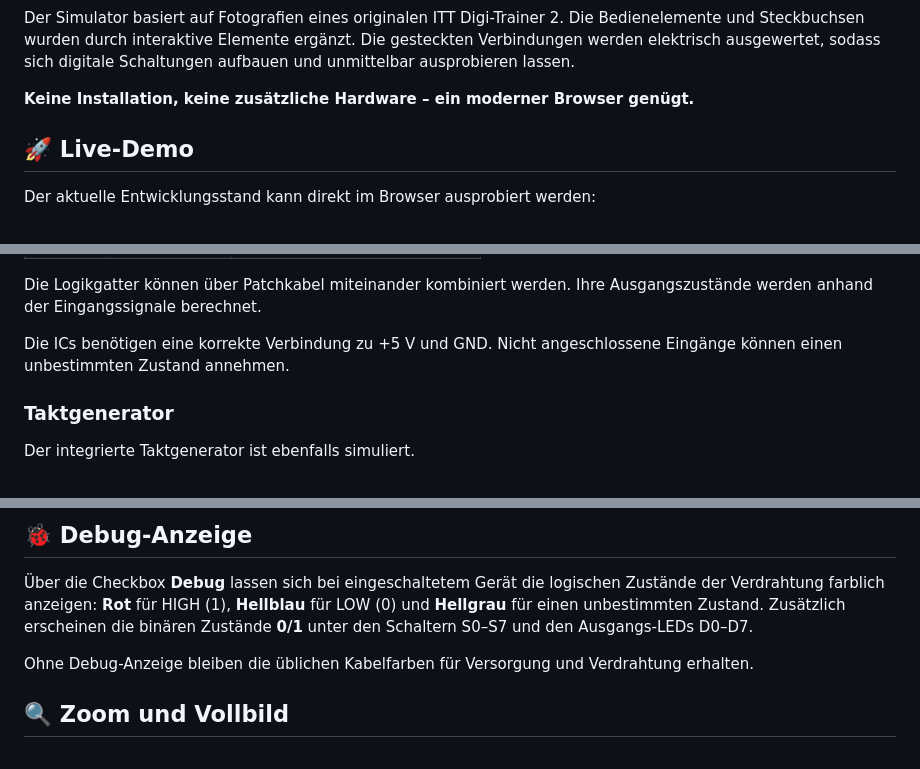
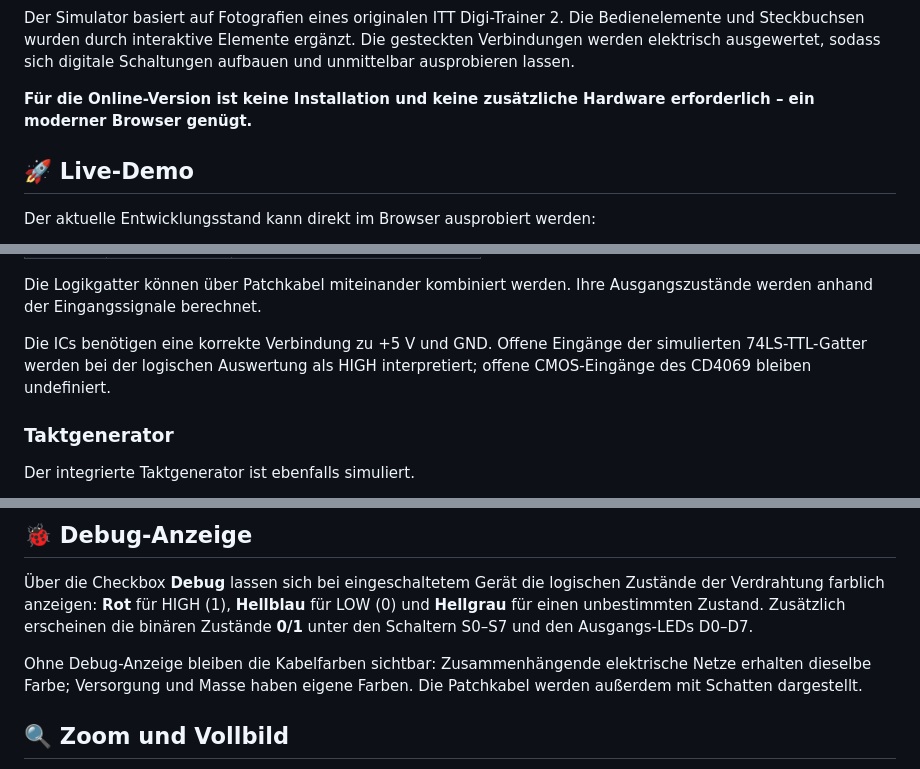
Before and after one commit to ManiBecker/DigiTrainer, a Markdown page: README.md, 3 parts joined by grey strips. Rendered like a GitHub page.

```diff
--- a/README.md
+++ b/README.md
@@ -15,7 +15,7 @@ Ziel des Projekts ist es, die Funktionen und Experimente des Originals möglichs
 
 Der Simulator basiert auf Fotografien eines originalen ITT Digi-Trainer 2. Die Bedienelemente und Steckbuchsen wurden durch interaktive Elemente ergänzt. Die gesteckten Verbindungen werden elektrisch ausgewertet, sodass sich digitale Schaltungen aufbauen und unmittelbar ausprobieren lassen.
 
-**Keine Installation, keine zusätzliche Hardware – ein moderner Browser genügt.**
+**Für die Online-Version ist keine Installation und keine zusätzliche Hardware erforderlich – ein moderner Browser genügt.**
 
 ## 🚀 Live-Demo
 
@@ -65,7 +70,7 @@ Die sechs Logik-IC-Sockel des DigiTrainers sind bereits implementiert:
 
 Die Logikgatter können über Patchkabel miteinander kombiniert werden. Ihre Ausgangszustände werden anhand der Eingangssignale berechnet.
 
-Die ICs benötigen eine korrekte Verbindung zu +5 V und GND. Nicht angeschlossene Eingänge können einen unbestimmten Zustand annehmen.
+Die ICs benötigen eine korrekte Verbindung zu +5 V und GND. Offene Eingänge der simulierten 74LS-TTL-Gatter werden bei der logischen Auswertung als HIGH interpretiert; offene CMOS-Eingänge des CD4069 bleiben undefiniert.
 
 ### Taktgenerator
 
@@ -158,7 +163,7 @@ Die Projektverwaltung wurde von **[Lutz (lschulze)](https://github.com/lschulze)
 
 Über die Checkbox **Debug** lassen sich bei eingeschaltetem Gerät die logischen Zustände der Verdrahtung farblich anzeigen: **Rot** für HIGH (1), **Hellblau** für LOW (0) und **Hellgrau** für einen unbestimmten Zustand. Zusätzlich erscheinen die binären Zustände **0/1** unter den Schaltern S0–S7 und den Ausgangs-LEDs D0–D7.
 
-Ohne Debug-Anzeige bleiben die üblichen Kabelfarben für Versorgung und Verdrahtung erhalten.
+Ohne Debug-Anzeige bleiben die Kabelfarben sichtbar: Zusammenhängende elektrische Netze erhalten dieselbe Farbe; Versorgung und Masse haben eigene Farben. Die Patchkabel werden außerdem mit Schatten dargestellt.
 
 ## 🔍 Zoom und Vollbild
 
```
Also changed, not shown: other parts of README.md (+41 -9 lines).
